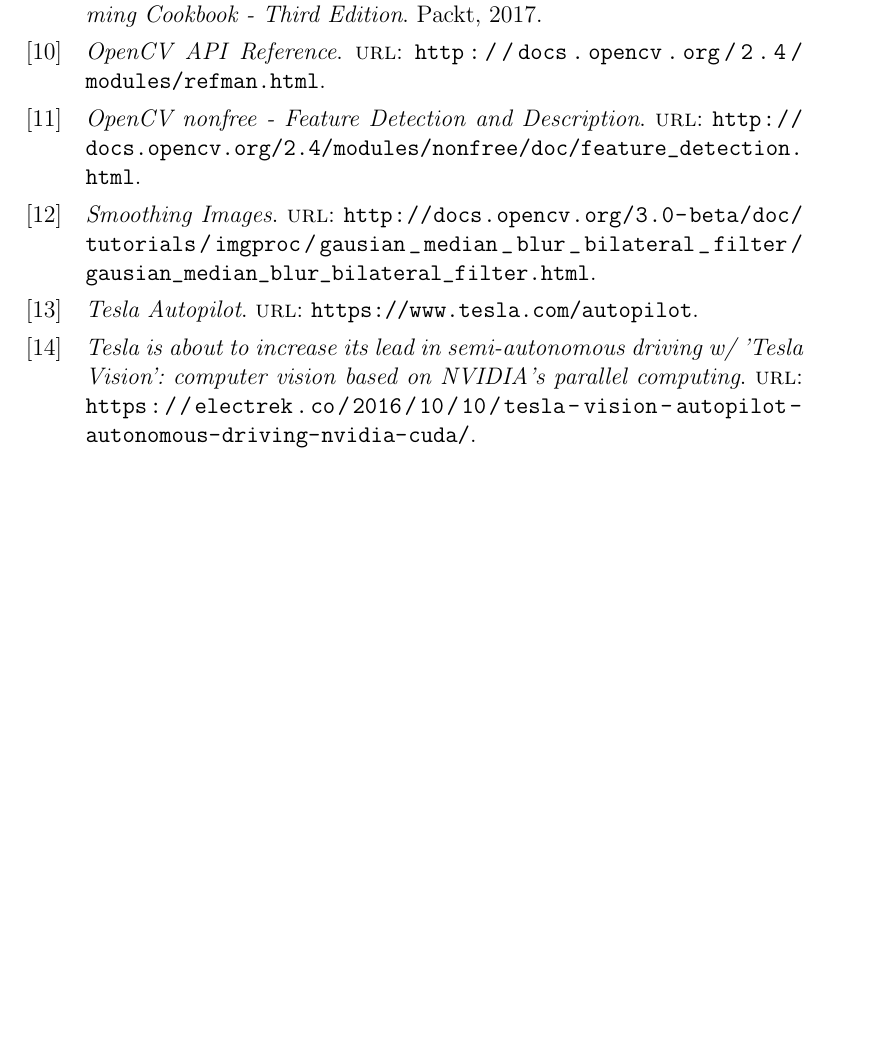
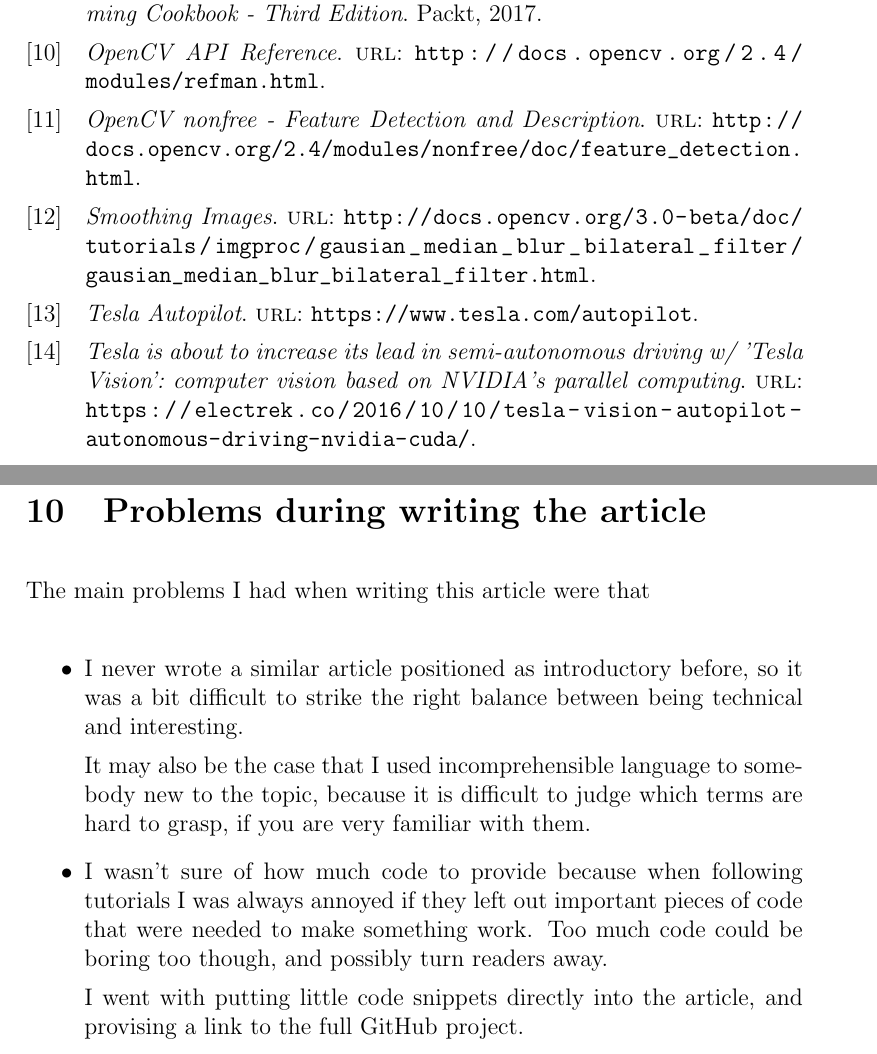
Before and after one commit to AcademischSchrijven/assignment8, a LaTeX problem sheet (assignment8_s4549775.tex): part of page 8 of 8 before the commit and two parts of pages 8 and 9 of 9 after it, the two joined at a grey line, cut so that both start at the same text, the shorter picture padded with empty space. Compiled offline with pdfLaTeX.

Commit message:
Explain problem while writing the article.

```diff
--- a/assignment8_s4549775.tex
+++ b/assignment8_s4549775.tex
@@ -191,4 +191,16 @@ Do not focus too much on the choice of languages though, not even the choice of
 
 \printbibliography
 
+\section{Problems during writing the article}
+The main problems I had when writing this article were that
+
+\begin{itemize}
+	\item I never wrote a similar article positioned as introductory before, so it was a bit difficult to strike the right balance between being technical and interesting.
+
+	It may also be the case that I used incomprehensible language to somebody new to the topic, because it is difficult to judge which terms are hard to grasp, if you are very familiar with them.
+	\item I wasn't sure of how much code to provide because when following tutorials I was always annoyed if they left out important pieces of code that were needed to make something work. Too much code could be boring too though, and possibly turn readers away.
+
+	I went with putting little code snippets directly into the article, and provising a link to the full GitHub project.
+\end{itemize}
+
 \end{document}
```
